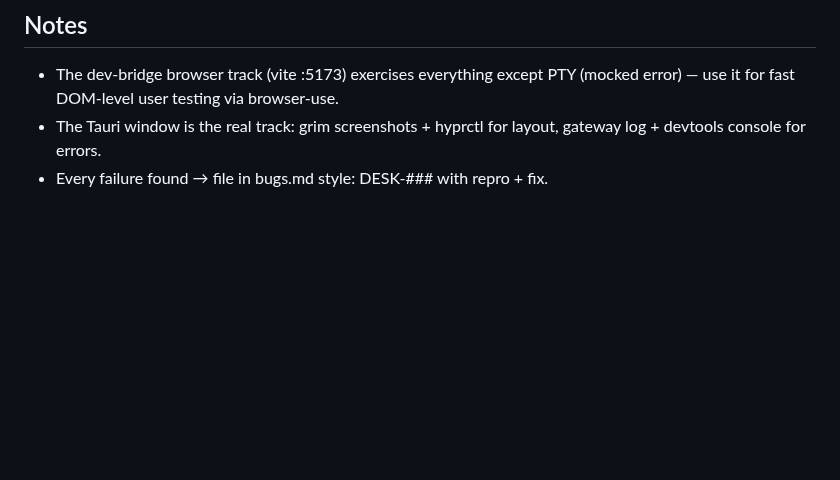
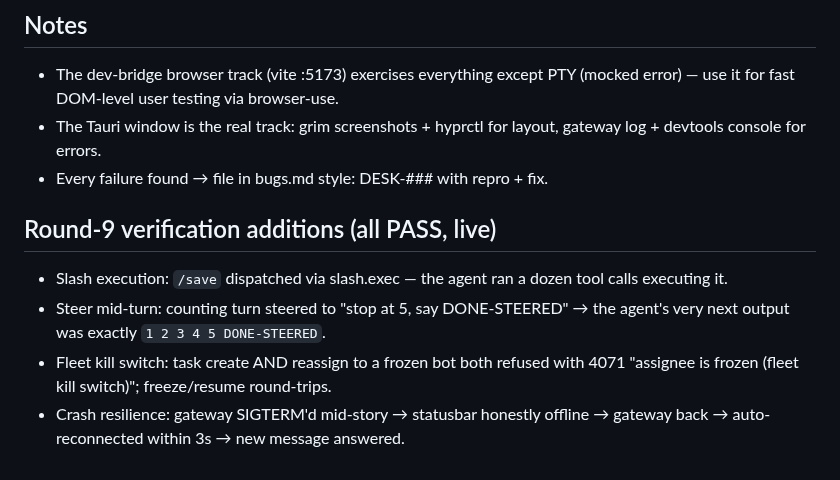
Before and after one commit to SoftLand-Tech/Moch, a Markdown page: desktop/TEST-PLAN.md, the part around the change. Drawn GitHub-style; blank space fills up the shorter version.

Commit message:
docs(desktop): round-9 verification — slash exec, steer, freeze guards, crash recovery (all pass)

```diff
--- a/desktop/TEST-PLAN.md
+++ b/desktop/TEST-PLAN.md
@@ -130,3 +130,14 @@ Goal: test EVERYTHING like a user — click it all, use it long, break it, fix i
 - The Tauri window is the real track: grim screenshots + hyprctl for layout,
   gateway log + devtools console for errors.
 - Every failure found → file in bugs.md style: DESK-### with repro + fix.
+
+## Round-9 verification additions (all PASS, live)
+
+- Slash execution: `/save` dispatched via slash.exec — the agent ran a dozen
+  tool calls executing it.
+- Steer mid-turn: counting turn steered to "stop at 5, say DONE-STEERED" →
+  the agent's very next output was exactly `1 2 3 4 5 DONE-STEERED`.
+- Fleet kill switch: task create AND reassign to a frozen bot both refused
+  with 4071 "assignee is frozen (fleet kill switch)"; freeze/resume round-trips.
+- Crash resilience: gateway SIGTERM'd mid-story → statusbar honestly offline →
+  gateway back → auto-reconnected within 3s → new message answered.
```
